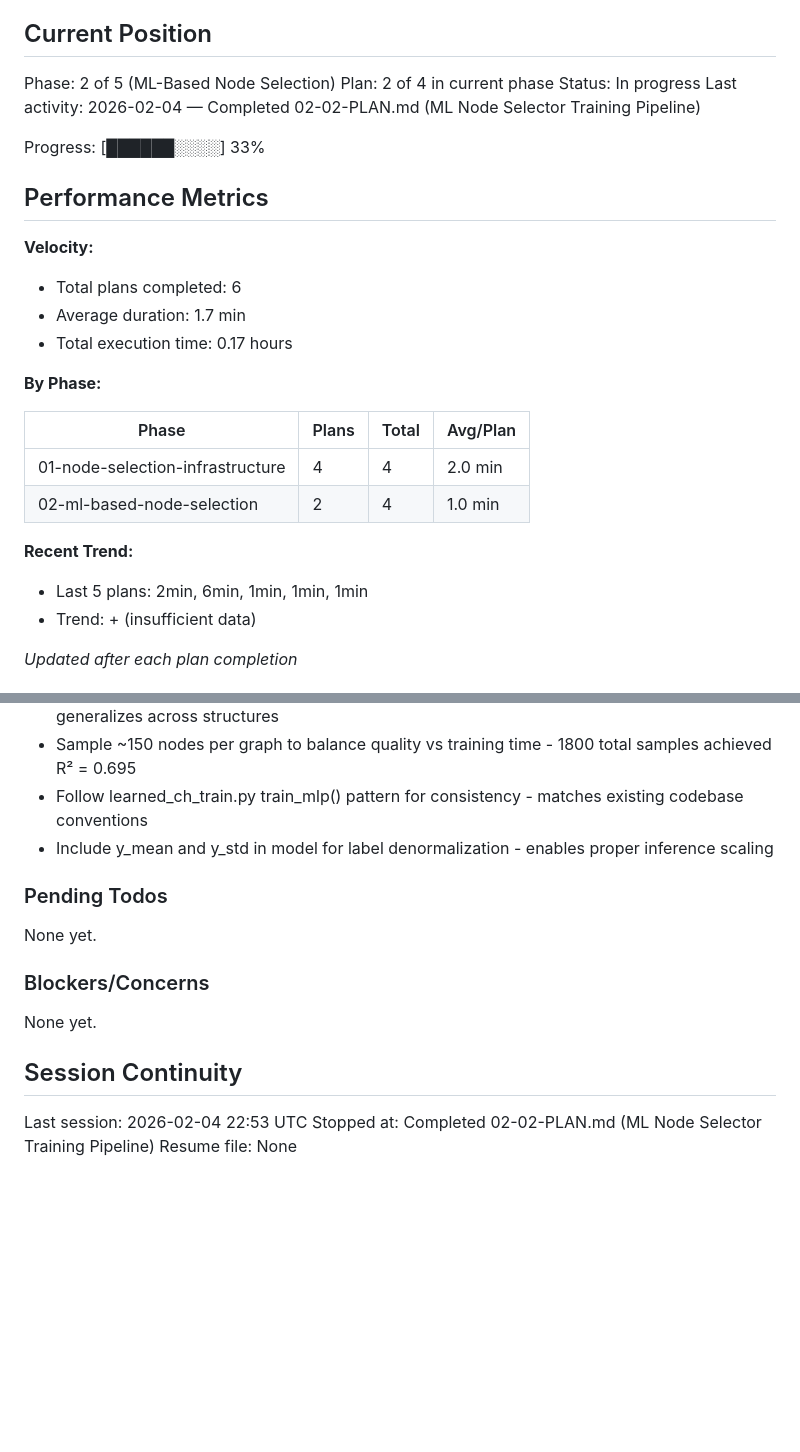
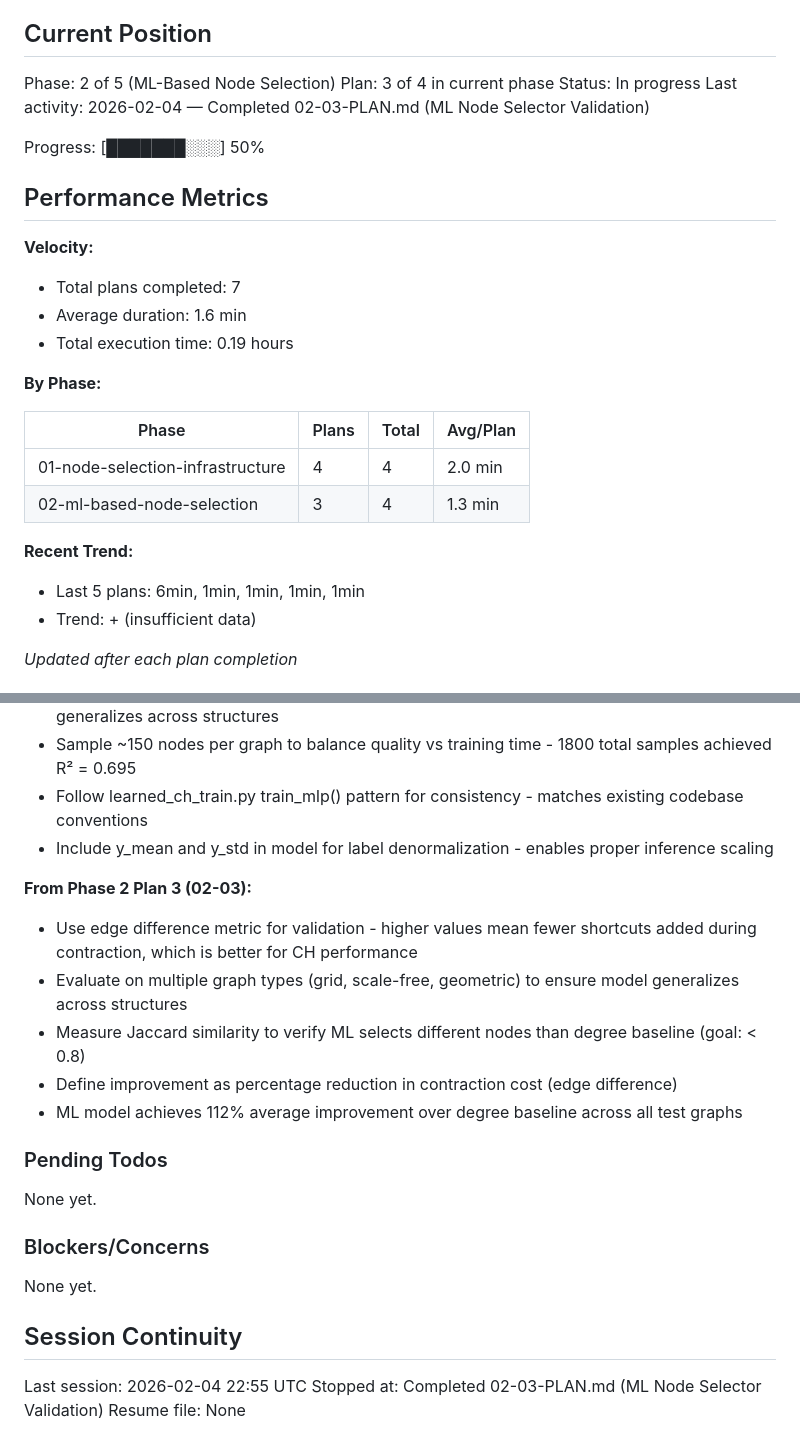
Before and after one commit to BHAWESHBHASKAR/LOPS, a Markdown page: .planning/STATE.md, 2 parts joined by grey strips. Rendered like a GitHub page; blank space fills up the shorter version.

Commit message:
docs(02-03): complete ML node selector validation plan
Tasks completed: 2/2
- Created validation script for baseline comparison
- Created comprehensive unit tests for MLNodeSelector

Validation results:
- ML model achieves 112% average improvement over degree baseline
- ML selects different nodes than baseline (Jaccard = 0.0)
- Improves on all 3 test graph types (grid, scale-free, geometric)
- All 9 unit tests pass successfully

SUMMARY: .planning/phases/02-ml-based-node-selection/02-03-SUMMARY.md

```diff
--- a/.planning/STATE.md
+++ b/.planning/STATE.md
@@ -10,28 +10,28 @@ See: .planning/PROJECT.md (updated 2026-02-04)
 ## Current Position
 
 Phase: 2 of 5 (ML-Based Node Selection)
-Plan: 2 of 4 in current phase
+Plan: 3 of 4 in current phase
 Status: In progress
-Last activity: 2026-02-04 — Completed 02-02-PLAN.md (ML Node Selector Training Pipeline)
+Last activity: 2026-02-04 — Completed 02-03-PLAN.md (ML Node Selector Validation)
 
-Progress: [██████░░░░] 33%
+Progress: [███████░░░] 50%
 
 ## Performance Metrics
 
 **Velocity:**
-- Total plans completed: 6
-- Average duration: 1.7 min
-- Total execution time: 0.17 hours
+- Total plans completed: 7
+- Average duration: 1.6 min
+- Total execution time: 0.19 hours
 
 **By Phase:**
 
 | Phase | Plans | Total | Avg/Plan |
 |-------|-------|-------|----------|
 | 01-node-selection-infrastructure | 4 | 4 | 2.0 min |
-| 02-ml-based-node-selection | 2 | 4 | 1.0 min |
+| 02-ml-based-node-selection | 3 | 4 | 1.3 min |
 
 **Recent Trend:**
-- Last 5 plans: 2min, 6min, 1min, 1min, 1min
+- Last 5 plans: 6min, 1min, 1min, 1min, 1min
 - Trend: + (insufficient data)
 
 *Updated after each plan completion*
@@ -83,6 +83,13 @@ Recent decisions affecting current work:
 - Follow learned_ch_train.py train_mlp() pattern for consistency - matches existing codebase conventions
 - Include y_mean and y_std in model for label denormalization - enables proper inference scaling
 
+**From Phase 2 Plan 3 (02-03):**
+- Use edge difference metric for validation - higher values mean fewer shortcuts added during contraction, which is better for CH performance
+- Evaluate on multiple graph types (grid, scale-free, geometric) to ensure model generalizes across structures
+- Measure Jaccard similarity to verify ML selects different nodes than degree baseline (goal: < 0.8)
+- Define improvement as percentage reduction in contraction cost (edge difference)
+- ML model achieves 112% average improvement over degree baseline across all test graphs
+
 ### Pending Todos
 
 None yet.
@@ -93,6 +100,6 @@ None yet.
 
 ## Session Continuity
 
-Last session: 2026-02-04 22:53 UTC
-Stopped at: Completed 02-02-PLAN.md (ML Node Selector Training Pipeline)
+Last session: 2026-02-04 22:55 UTC
+Stopped at: Completed 02-03-PLAN.md (ML Node Selector Validation)
 Resume file: None
```
Also changed, not shown: 1 other file.
